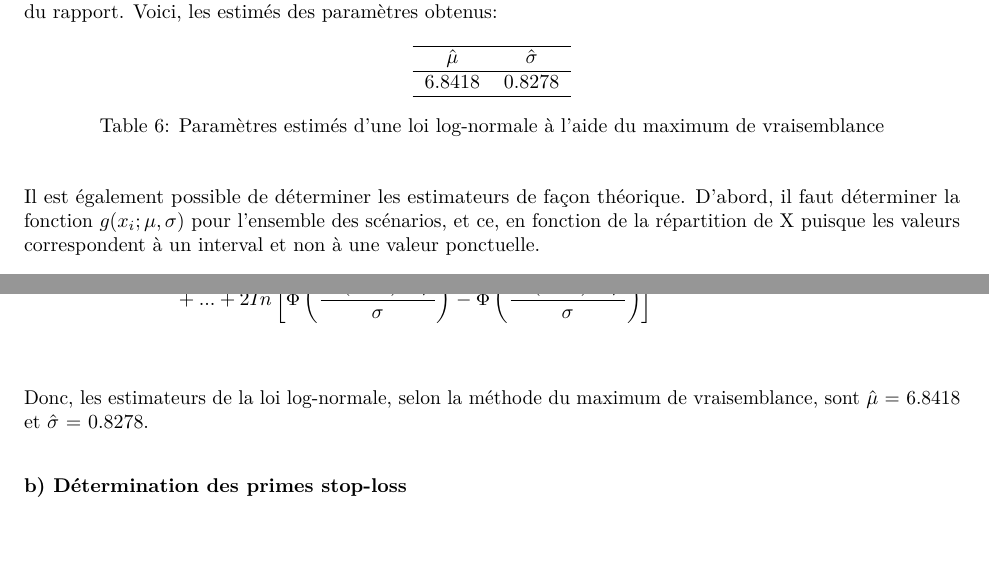
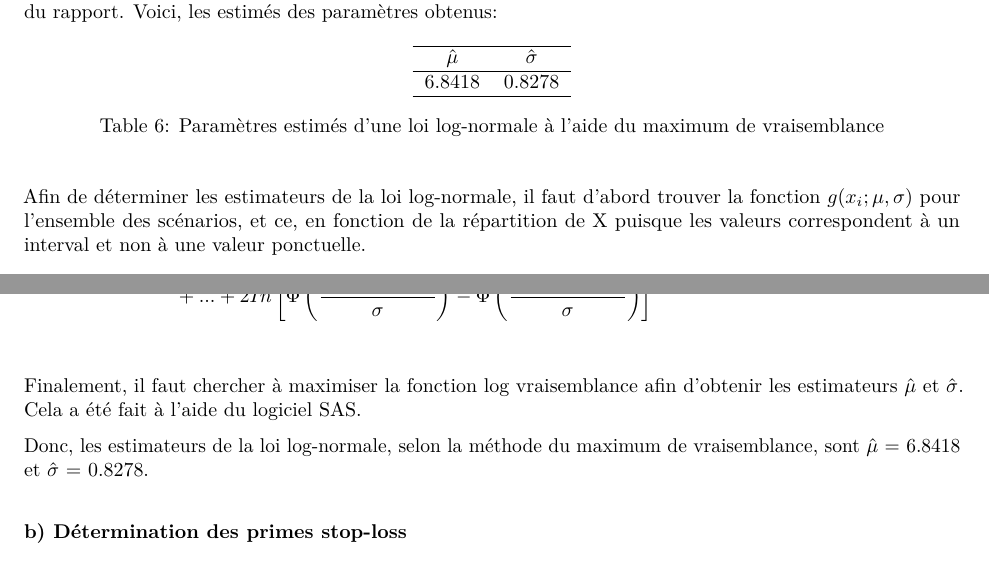
Before and after one commit to NicholasLangevin/TP_IARD_1, an R Markdown document (Rapport_tp2.Rmd): two parts of pages 7 and 8 of 17, joined at a grey line, cut so that both start at the same text, the shorter picture padded with empty space. The pictures show the output file Rapport_tp2.pdf that the author committed with the source.

Commit message:
Finalisation Question 1 et 2

```diff
--- a/Rapport_tp2.Rmd
+++ b/Rapport_tp2.Rmd
@@ -375,7 +375,7 @@ Estimateurs_2 <- data.frame("mu" =6.8418, "sigma" = 0.8278)
 
 
 \vspace{1\baselineskip}
-Il est également possible de déterminer les estimateurs de façon théorique. D'abord, il faut déterminer la fonction $g(x_i;\mu, \sigma)$ pour l'ensemble des scénarios, et ce, en fonction de la répartition de X puisque les valeurs correspondent à un interval et non à une valeur ponctuelle.
+Afin de déterminer les estimateurs de la loi log-normale, il faut d'abord trouver la fonction $g(x_i;\mu, \sigma)$ pour l'ensemble des scénarios, et ce, en fonction de la répartition de X puisque les valeurs correspondent à un interval et non à une valeur ponctuelle.
 \vspace{1\baselineskip}
 
 Alors comme $X \sim LN(\mu, \sigma)$, la fonction de répartition F(x) est la suivante :
@@ -402,6 +402,7 @@ Par la suite, il faut appliquer la log vraisemblance.
     &+...+ 2 In \left[\Phi \left(\frac{In(5000) - \mu}{\sigma} \right) -  \Phi \left(\frac{In(3000) - \mu}{\sigma} \right) \right] \\
 \end{align*}
 
+Finalement, il faut chercher à maximiser la fonction log vraisemblance afin d'obtenir les estimateurs $\hat{\mu}$ et $\hat{\sigma}$. Cela a été fait à l'aide du logiciel SAS.
 
 Donc, les estimateurs de la loi log-normale, selon la méthode du maximum de vraisemblance, sont $\hat{\mu}$ = `r Estimateurs_2[1]` et $\hat{\sigma}$ = `r Estimateurs_2[2]`.
 
```
Also changed, not shown: Rapport_tp2.pdf.
